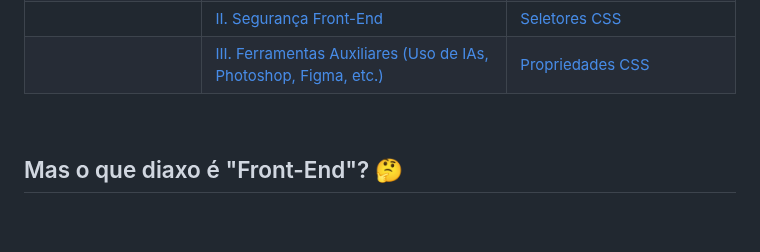
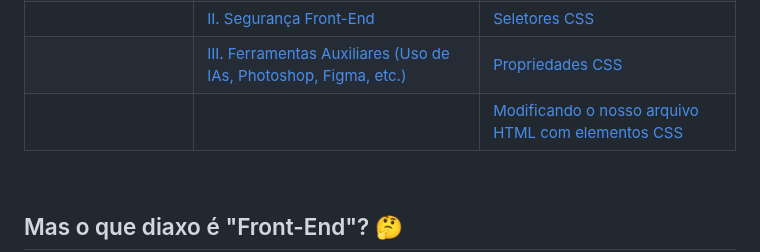
Before and after one commit to juletopi/Front-End_Learning_Journey, a Markdown page: README.md, the part around the change. Drawn GitHub-style; blank space fills up the shorter version.

Commit message:
Updated "SUMMARY"

```diff
--- a/README.md
+++ b/README.md
@@ -72,6 +72,7 @@
 |  | [I. UI & UX Design](#i-ui--ux-design) | [Linkando CSS com HTML](#1-linkando-css-com-html) |
 |  | [II. Segurança Front-End](#ii-segurança-front-end) | [Seletores CSS](#2-seletores-css) |
 |  | [III. Ferramentas Auxiliares (Uso de IAs, Photoshop, Figma, etc.)](#iii-ferramentas-auxiliares-uso-de-ias-photoshop-figma-etc) | [Propriedades CSS](#3-propriedades-css) |
+|  |  | [Modificando o nosso arquivo HTML com elementos CSS](#modificando-o-nosso-arquivo-html-com-elementos-css) |
 
 </div>
 <br>
```
